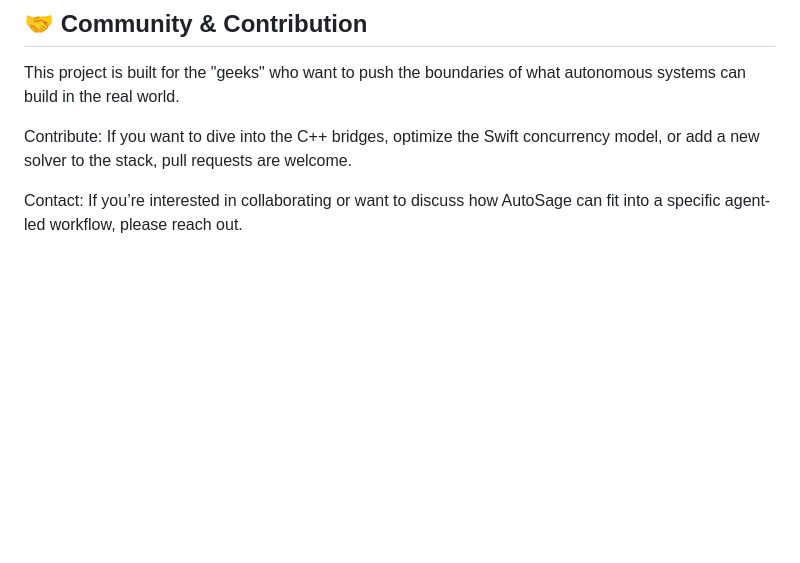
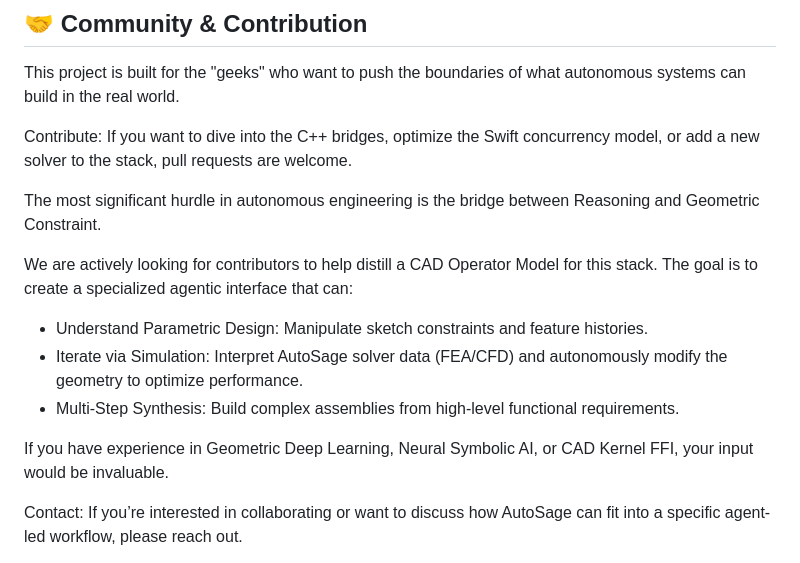
Before and after one commit to SeattleUser0/AutoSage, a Markdown page: README.md, the part around the change. GitHub-like rendering; blank space fills up the shorter version.

```diff
--- a/README.md
+++ b/README.md
@@ -63,6 +63,16 @@ This project is built for the "geeks" who want to push the boundaries of what au
 
 Contribute: If you want to dive into the C++ bridges, optimize the Swift concurrency model, or add a new solver to the stack, pull requests are welcome.
 
+The most significant hurdle in autonomous engineering is the bridge between Reasoning and Geometric Constraint.
+
+We are actively looking for contributors to help distill a CAD Operator Model for this stack. The goal is to create a specialized agentic interface that can:
+
+* Understand Parametric Design: Manipulate sketch constraints and feature histories.
+* Iterate via Simulation: Interpret AutoSage solver data (FEA/CFD) and autonomously modify the geometry to optimize performance.
+* Multi-Step Synthesis: Build complex assemblies from high-level functional requirements.
+
+If you have experience in Geometric Deep Learning, Neural Symbolic AI, or CAD Kernel FFI, your input would be invaluable.
+
 Contact: If you’re interested in collaborating or want to discuss how AutoSage can fit into a specific agent-led workflow, please reach out.
 
 Note: When paired with a high-autonomy stack like Open Claw, this tool represents a significant shift from manual engineering to Bobiverse-level engineering.
```
